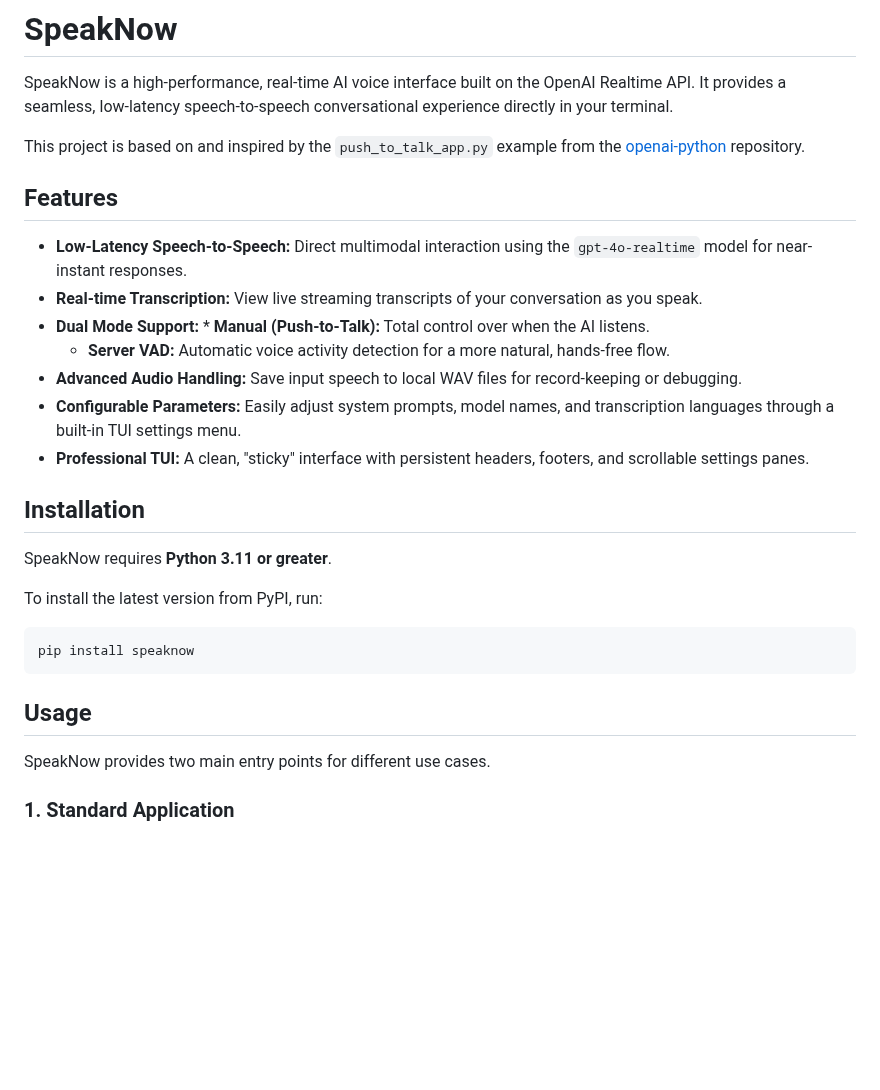
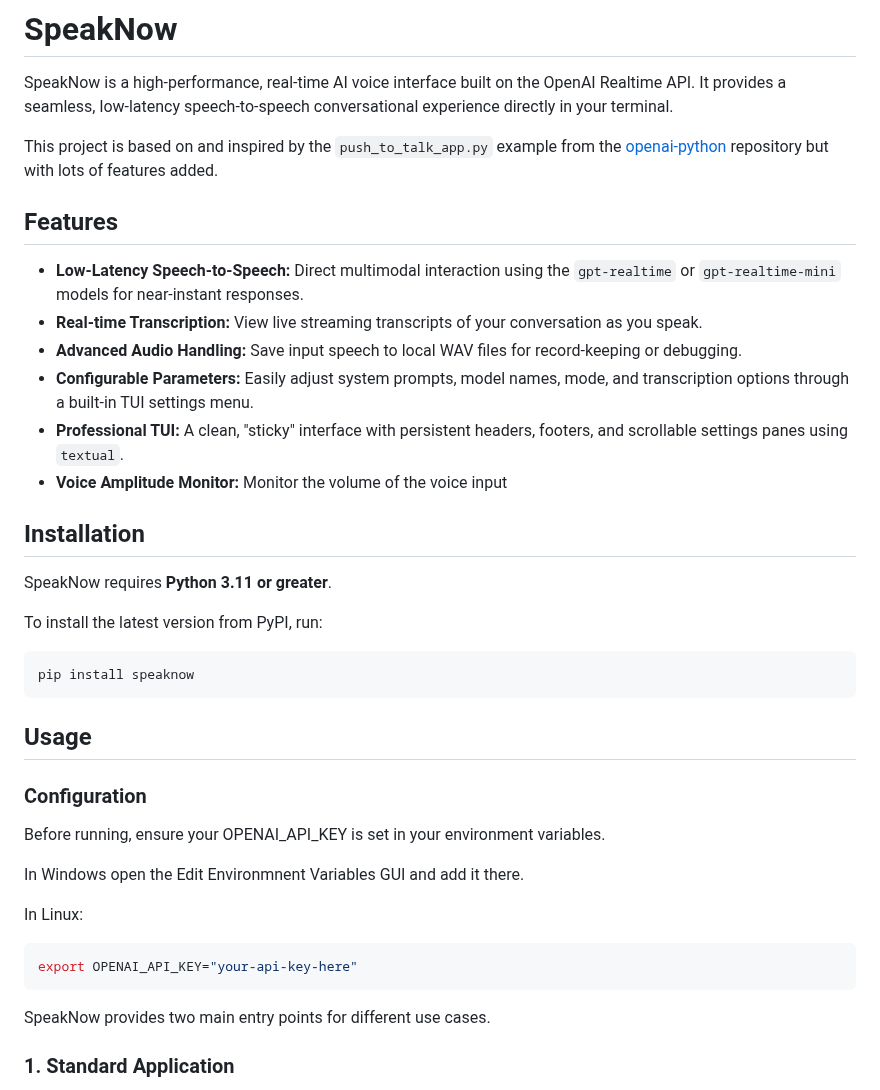
Before and after one commit to primal100/speaknow, a Markdown page: README.md, the part around one of its changes. GitHub-like rendering; blank space fills up the shorter version.

````diff
--- a/README.md
+++ b/README.md
@@ -2,17 +2,16 @@
 
 SpeakNow is a high-performance, real-time AI voice interface built on the OpenAI Realtime API. It provides a seamless, low-latency speech-to-speech conversational experience directly in your terminal.
 
-This project is based on and inspired by the `push_to_talk_app.py` example from the [openai-python](https://github.com/openai/openai-python/blob/main/examples/realtime/push_to_talk_app.py) repository.
+This project is based on and inspired by the `push_to_talk_app.py` example from the [openai-python](https://github.com/openai/openai-python/blob/main/examples/realtime/push_to_talk_app.py) repository but with lots of features added.
 
 ## Features
 
-* **Low-Latency Speech-to-Speech:** Direct multimodal interaction using the `gpt-4o-realtime` model for near-instant responses.
+* **Low-Latency Speech-to-Speech:** Direct multimodal interaction using the `gpt-realtime` or `gpt-realtime-mini` models for near-instant responses.
 * **Real-time Transcription:** View live streaming transcripts of your conversation as you speak.
-* **Dual Mode Support:** * **Manual (Push-to-Talk):** Total control over when the AI listens.
-    * **Server VAD:** Automatic voice activity detection for a more natural, hands-free flow.
 * **Advanced Audio Handling:** Save input speech to local WAV files for record-keeping or debugging.
-* **Configurable Parameters:** Easily adjust system prompts, model names, and transcription languages through a built-in TUI settings menu.
-* **Professional TUI:** A clean, "sticky" interface with persistent headers, footers, and scrollable settings panes.
+* **Configurable Parameters:** Easily adjust system prompts, model names, mode, and transcription options through a built-in TUI settings menu.
+* **Professional TUI:** A clean, "sticky" interface with persistent headers, footers, and scrollable settings panes using ```textual```.
+* **Voice Amplitude Monitor:** Monitor the volume of the voice input
 
 ## Installation
 
@@ -26,6 +25,16 @@ pip install speaknow
 
 ## Usage
 
+### Configuration
+Before running, ensure your OPENAI_API_KEY is set in your environment variables.
+
+In Windows open the Edit Environmnent Variables GUI and add it there.
+
+In Linux:
+```bash
+export OPENAI_API_KEY="your-api-key-here"
+```
+
 SpeakNow provides two main entry points for different use cases.
 
 ### 1. Standard Application
````
Also changed, not shown: other parts of README.md (+6 -15 lines), images/config_preview.png (added), images/gui_preview.png (added), 4 other files.
